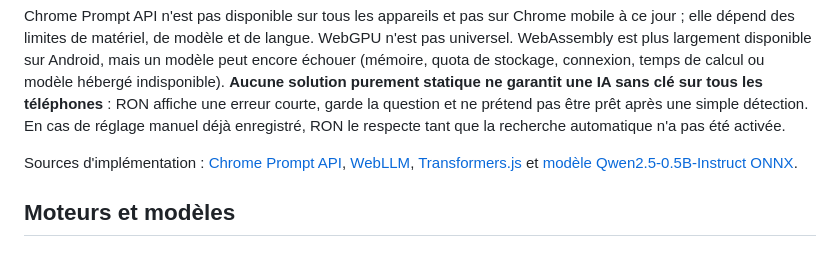
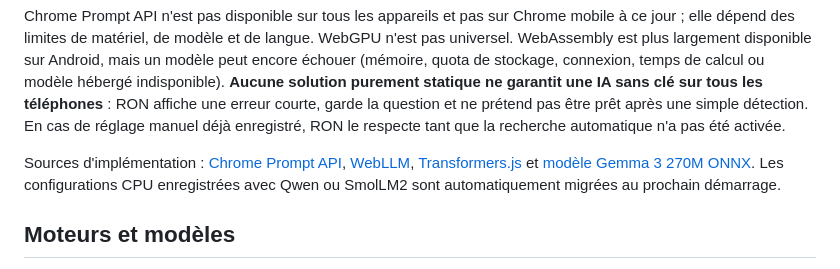
Before and after one commit to Nikoju1977/Ron-, a Markdown page: README-RON-PRESENCE.md, the part around one of its changes. GitHub-like rendering.

Commit message:
Document smaller local Gemma ONNX model, old settings migration and continued memory limitations

```diff
--- a/README-RON-PRESENCE.md
+++ b/README-RON-PRESENCE.md
@@ -37,7 +37,7 @@ Les modèles WebGPU ou modèles intégrés encore absents ne sont **pas téléch
 
 Chrome Prompt API n'est pas disponible sur tous les appareils et pas sur Chrome mobile à ce jour ; elle dépend des limites de matériel, de modèle et de langue. WebGPU n'est pas universel. WebAssembly est plus largement disponible sur Android, mais un modèle peut encore échouer (mémoire, quota de stockage, connexion, temps de calcul ou modèle hébergé indisponible). **Aucune solution purement statique ne garantit une IA sans clé sur tous les téléphones** : RON affiche une erreur courte, garde la question et ne prétend pas être prêt après une simple détection. En cas de réglage manuel déjà enregistré, RON le respecte tant que la recherche automatique n'a pas été activée.
 
-Sources d'implémentation : [Chrome Prompt API](https://developer.chrome.com/docs/ai/prompt-api), [WebLLM](https://webllm.mlc.ai/docs/user/get_started.html), [Transformers.js](https://huggingface.co/docs/transformers.js) et [modèle Qwen2.5-0.5B-Instruct ONNX](https://huggingface.co/onnx-community/Qwen2.5-0.5B-Instruct).
+Sources d'implémentation : [Chrome Prompt API](https://developer.chrome.com/docs/ai/prompt-api), [WebLLM](https://webllm.mlc.ai/docs/user/get_started.html), [Transformers.js](https://huggingface.co/docs/transformers.js) et [modèle Gemma 3 270M ONNX](https://huggingface.co/onnx-community/gemma-3-270m-it-ONNX). Les configurations CPU enregistrées avec Qwen ou SmolLM2 sont automatiquement migrées au prochain démarrage.
 
 ## Moteurs et modèles
 
```
Also changed, not shown: other parts of README-RON-PRESENCE.md (+1 -1 lines).
